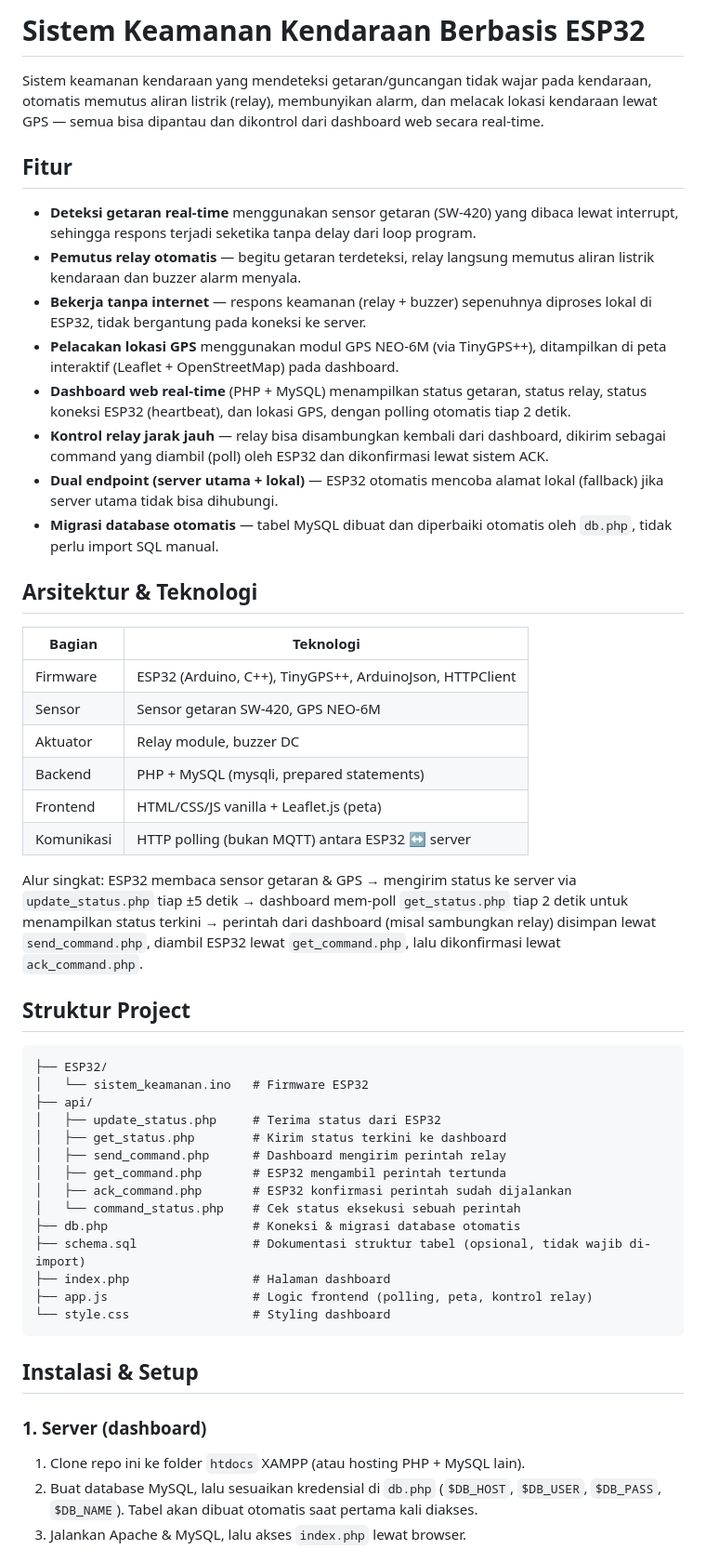
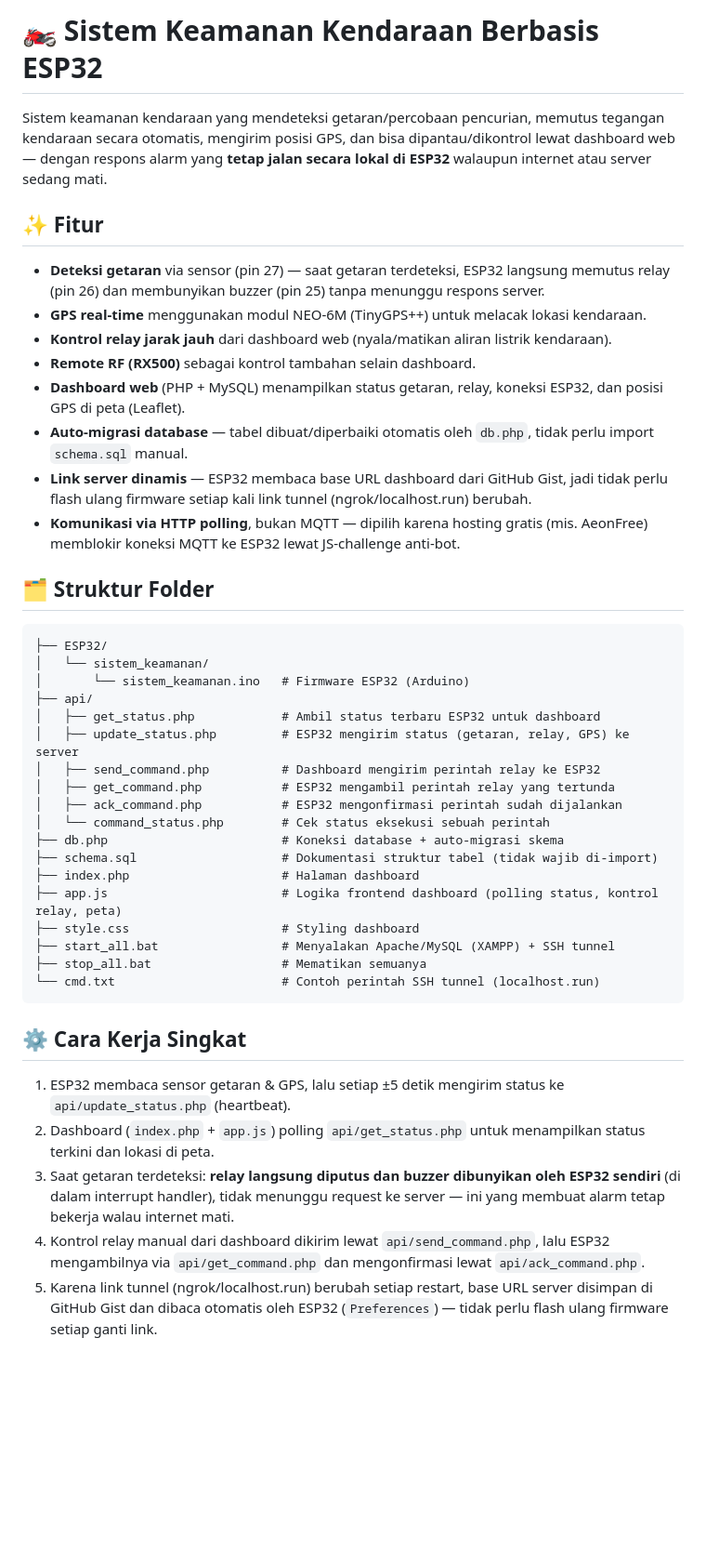
Before and after one commit to Carrera-sypdn/Keamanan-kendaraan-berrbasisESP32, a Markdown page: README.md, the part around one of its changes. Shown at 93% size. Drawn GitHub-style; blank space fills up the shorter version.

````diff
--- a/README.md
+++ b/README.md
@@ -1,54 +1,46 @@
-#  Sistem Keamanan Kendaraan Berbasis ESP32
+# 🏍️ Sistem Keamanan Kendaraan Berbasis ESP32
 
-Sistem keamanan kendaraan yang mendeteksi getaran/guncangan tidak wajar pada kendaraan, otomatis memutus aliran listrik (relay), membunyikan alarm, dan melacak lokasi kendaraan lewat GPS — semua bisa dipantau dan dikontrol dari dashboard web secara real-time.
+Sistem keamanan kendaraan yang mendeteksi getaran/percobaan pencurian, memutus tegangan kendaraan secara otomatis, mengirim posisi GPS, dan bisa dipantau/dikontrol lewat dashboard web — dengan respons alarm yang **tetap jalan secara lokal di ESP32** walaupun internet atau server sedang mati.
 
-##  Fitur
+## ✨ Fitur
 
-- **Deteksi getaran real-time** menggunakan sensor getaran (SW-420) yang dibaca lewat interrupt, sehingga respons terjadi seketika tanpa delay dari loop program.
-- **Pemutus relay otomatis** — begitu getaran terdeteksi, relay langsung memutus aliran listrik kendaraan dan buzzer alarm menyala.
-- **Bekerja tanpa internet** — respons keamanan (relay + buzzer) sepenuhnya diproses lokal di ESP32, tidak bergantung pada koneksi ke server.
-- **Pelacakan lokasi GPS** menggunakan modul GPS NEO-6M (via TinyGPS++), ditampilkan di peta interaktif (Leaflet + OpenStreetMap) pada dashboard.
-- **Dashboard web real-time** (PHP + MySQL) menampilkan status getaran, status relay, status koneksi ESP32 (heartbeat), dan lokasi GPS, dengan polling otomatis tiap 2 detik.
-- **Kontrol relay jarak jauh** — relay bisa disambungkan kembali dari dashboard, dikirim sebagai command yang diambil (poll) oleh ESP32 dan dikonfirmasi lewat sistem ACK.
-- **Dual endpoint (server utama + lokal)** — ESP32 otomatis mencoba alamat lokal (fallback) jika server utama tidak bisa dihubungi.
-- **Migrasi database otomatis** — tabel MySQL dibuat dan diperbaiki otomatis oleh `db.php`, tidak perlu import SQL manual.
+- **Deteksi getaran** via sensor (pin 27) — saat getaran terdeteksi, ESP32 langsung memutus relay (pin 26) dan membunyikan buzzer (pin 25) tanpa menunggu respons server.
+- **GPS real-time** menggunakan modul NEO-6M (TinyGPS++) untuk melacak lokasi kendaraan.
+- **Kontrol relay jarak jauh** dari dashboard web (nyala/matikan aliran listrik kendaraan).
+- **Remote RF (RX500)** sebagai kontrol tambahan selain dashboard.
+- **Dashboard web** (PHP + MySQL) menampilkan status getaran, relay, koneksi ESP32, dan posisi GPS di peta (Leaflet).
+- **Auto-migrasi database** — tabel dibuat/diperbaiki otomatis oleh `db.php`, tidak perlu import `schema.sql` manual.
+- **Link server dinamis** — ESP32 membaca base URL dashboard dari GitHub Gist, jadi tidak perlu flash ulang firmware setiap kali link tunnel (ngrok/localhost.run) berubah.
+- **Komunikasi via HTTP polling**, bukan MQTT — dipilih karena hosting gratis (mis. AeonFree) memblokir koneksi MQTT ke ESP32 lewat JS-challenge anti-bot.
 
-##  Arsitektur & Teknologi
-
-| Bagian | Teknologi |
-|---|---|
-| Firmware | ESP32 (Arduino, C++), TinyGPS++, ArduinoJson, HTTPClient |
-| Sensor | Sensor getaran SW-420, GPS NEO-6M |
-| Aktuator | Relay module, buzzer DC |
-| Backend | PHP + MySQL (mysqli, prepared statements) |
-| Frontend | HTML/CSS/JS vanilla + Leaflet.js (peta) |
-| Komunikasi | HTTP polling (bukan MQTT) antara ESP32 ↔ server |
-
-Alur singkat: ESP32 membaca sensor getaran & GPS → mengirim status ke server via `update_status.php` tiap ±5 detik → dashboard mem-poll `get_status.php` tiap 2 detik untuk menampilkan status terkini → perintah dari dashboard (misal sambungkan relay) disimpan lewat `send_command.php`, diambil ESP32 lewat `get_command.php`, lalu dikonfirmasi lewat `ack_command.php`.
-
-##  Struktur Project
+## 🗂️ Struktur Folder
 
 ```
 ├── ESP32/
-│   └── sistem_keamanan.ino   # Firmware ESP32
+│   └── sistem_keamanan/
+│       └── sistem_keamanan.ino   # Firmware ESP32 (Arduino)
 ├── api/
-│   ├── update_status.php     # Terima status dari ESP32
-│   ├── get_status.php        # Kirim status terkini ke dashboard
-│   ├── send_command.php      # Dashboard mengirim perintah relay
-│   ├── get_command.php       # ESP32 mengambil perintah tertunda
-│   ├── ack_command.php       # ESP32 konfirmasi perintah sudah dijalankan
-│   └── command_status.php    # Cek status eksekusi sebuah perintah
-├── db.php                    # Koneksi & migrasi database otomatis
-├── schema.sql                # Dokumentasi struktur tabel (opsional, tidak wajib di-import)
-├── index.php                 # Halaman dashboard
-├── app.js                    # Logic frontend (polling, peta, kontrol relay)
-└── style.css                 # Styling dashboard
+│   ├── get_status.php            # Ambil status terbaru ESP32 untuk dashboard
+│   ├── update_status.php         # ESP32 mengirim status (getaran, relay, GPS) ke server
+│   ├── send_command.php          # Dashboard mengirim perintah relay ke ESP32
+│   ├── get_command.php           # ESP32 mengambil perintah relay yang tertunda
+│   ├── ack_command.php           # ESP32 mengonfirmasi perintah sudah dijalankan
+│   └── command_status.php        # Cek status eksekusi sebuah perintah
+├── db.php                        # Koneksi database + auto-migrasi skema
+├── schema.sql                    # Dokumentasi struktur tabel (tidak wajib di-import)
+├── index.php                     # Halaman dashboard
+├── app.js                        # Logika frontend dashboard (polling status, kontrol relay, peta)
+├── style.css                     # Styling dashboard
+├── start_all.bat                 # Menyalakan Apache/MySQL (XAMPP) + SSH tunnel
+├── stop_all.bat                  # Mematikan semuanya
+└── cmd.txt                       # Contoh perintah SSH tunnel (localhost.run)
 ```
 
-##  Instalasi & Setup
+## ⚙️ Cara Kerja Singkat
 
-### 1. Server (dashboard)
-1. Clone repo ini ke folder `htdocs` XAMPP (atau hosting PHP + MySQL lain).
-2. Buat database MySQL, lalu sesuaikan kredensial di `db.php` (`$DB_HOST`, `$DB_USER`, `$DB_PASS`, `$DB_NAME`). Tabel akan dibuat otomatis saat pertama kali diakses.
-3. Jalankan Apache & MySQL, lalu akses `index.php` lewat browser.
+1. ESP32 membaca sensor getaran & GPS, lalu setiap ±5 detik mengirim status ke `api/update_status.php` (heartbeat).
+2. Dashboard (`index.php` + `app.js`) polling `api/get_status.php` untuk menampilkan status terkini dan lokasi di peta.
+3. Saat getaran terdeteksi: **relay langsung diputus dan buzzer dibunyikan oleh ESP32 sendiri** (di dalam interrupt handler), tidak menunggu request ke server — ini yang membuat alarm tetap bekerja walau internet mati.
+4. Kontrol relay manual dari dashboard dikirim lewat `api/send_command.php`, lalu ESP32 mengambilnya via `api/get_command.php` dan mengonfirmasi lewat `api/ack_command.php`.
+5. Karena link tunnel (ngrok/localhost.run) berubah setiap restart, base URL server disimpan di GitHub Gist dan dibaca otomatis oleh ESP32 (`Preferences`) — tidak perlu flash ulang firmware setiap ganti link.
 
````
Also changed, not shown: other parts of README.md (+36 -29 lines).
